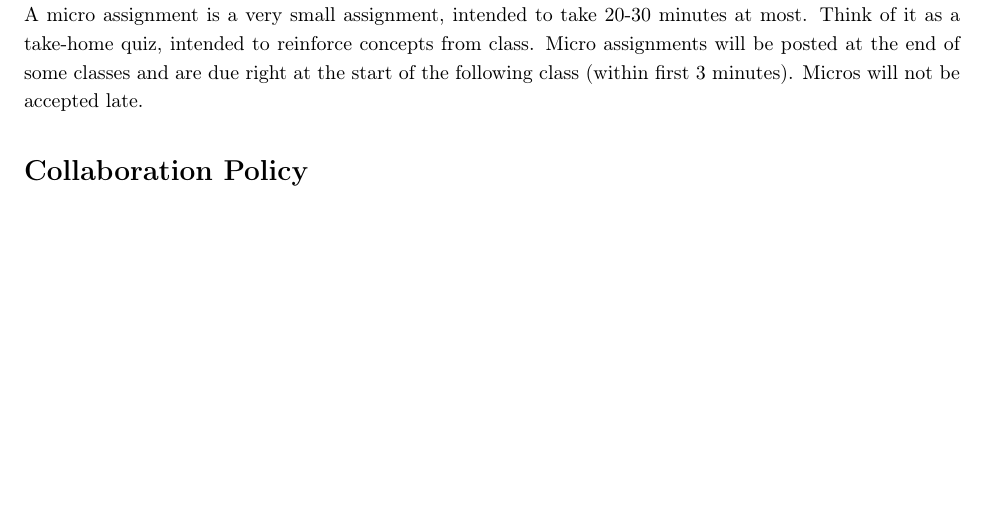
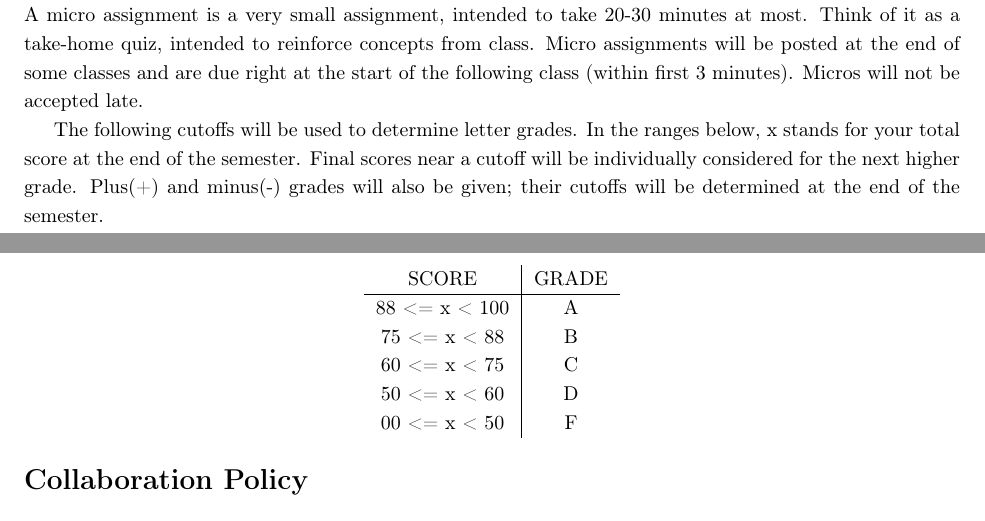
Before and after one commit to timothy-mcroy/plc-clone, a LaTeX document (syllabus/main.tex): part of page 2 of 4 before the commit and two parts of pages 2 and 3 of 4 after it, the two joined at a grey line, cut so that both start at the same text, the shorter picture padded with empty space. Compiled offline with pdfLaTeX.

Commit message:
Syllabus update

```diff
--- a/syllabus/main.tex
+++ b/syllabus/main.tex
@@ -174,6 +174,22 @@ class. Micro assignments will be posted at the end of some classes and are due
 right at the start of the following class (within first 3 minutes). Micros will
 not be accepted late.
 
+The following cutoffs will be used to determine letter grades. In the ranges
+below, x stands for your total score at the end of the semester. Final scores
+near a cutoff will be individually considered for the next higher grade.
+Plus(+) and minus(-) grades will also be given; their cutoffs will be
+determined at the end of the semester.
+\begin{center}
+  \begin{tabular}{c | c}
+    SCORE & GRADE \\\hline
+    88 <= x < 100 & A \\
+    75 <= x < 88 & B \\
+    60 <= x < 75 & C \\
+    50 <= x < 60 & D \\
+    00 <= x < 50 & F \\
+  \end{tabular}
+\end{center}
+
 
 \section*{Collaboration Policy}
 
```
Also changed, not shown: syllabus.pdf, syllabus/main.tex (2 more changed lines).
